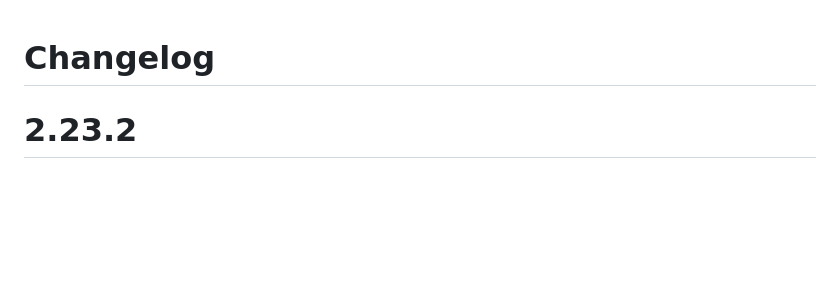
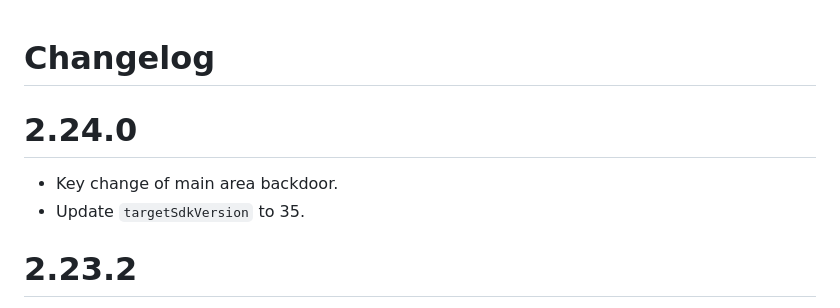
Before and after one commit to ktt-ol/hacs, a Markdown page: CHANGELOG.md, the part around the change. Rendered like a GitHub page; blank space fills up the shorter version.

Commit message:
updates to 2.24.0

```diff
--- a/CHANGELOG.md
+++ b/CHANGELOG.md
@@ -1,4 +1,8 @@
 # Changelog
+
+# 2.24.0
+* Key change of main area backdoor.
+* Update `targetSdkVersion` to 35.
 
 # 2.23.2
 * Internal version bump to overwrite Playstore version.
```
